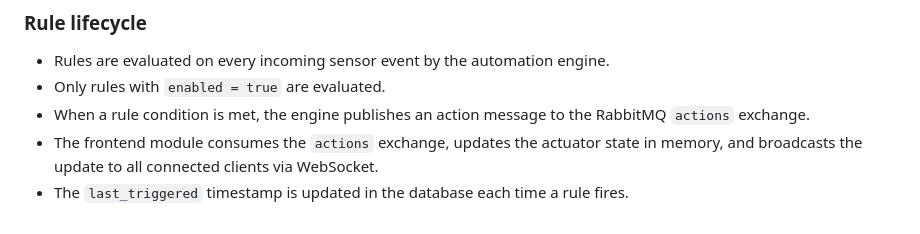
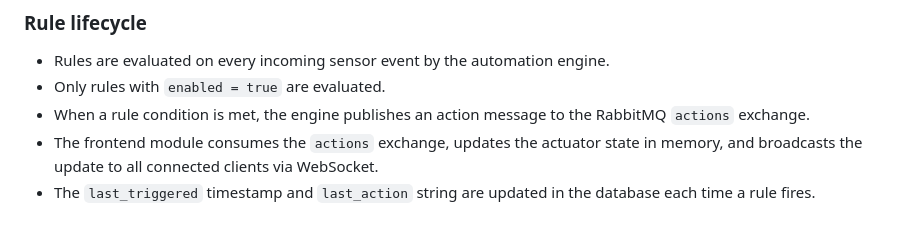
Before and after one commit to GianlucaSanfi/IoT_MarsAssistant, a Markdown page: input.md, the part around the change. Drawn GitHub-style.

Commit message:
quick edit on input.md

```diff
--- a/input.md
+++ b/input.md
@@ -171,4 +171,4 @@ CREATE TABLE rules (
 - Only rules with `enabled = true` are evaluated.
 - When a rule condition is met, the engine publishes an action message to the RabbitMQ `actions` exchange.
 - The frontend module consumes the `actions` exchange, updates the actuator state in memory, and broadcasts the update to all connected clients via WebSocket.
-- The `last_triggered` timestamp is updated in the database each time a rule fires.
+- The `last_triggered` timestamp and `last_action` string are updated in the database each time a rule fires.
```
